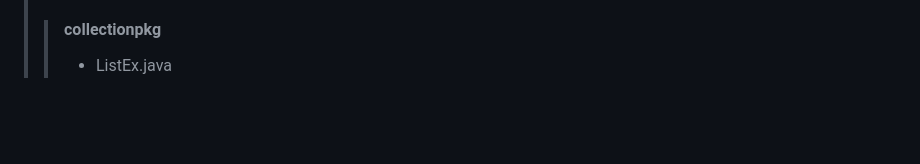
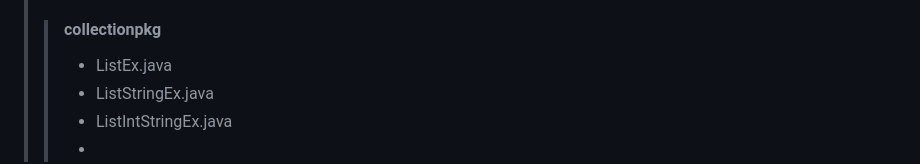
Before and after one commit to DahyeonS/Java_Python_Lecture, a Markdown page: README.md, the part around the change. Drawn GitHub-style; blank space fills up the shorter version.

```diff
--- a/README.md
+++ b/README.md
@@ -492,3 +492,6 @@
 >
 >> #### collectionpkg
 >> - ListEx.java
+>> - ListStringEx.java
+>> - ListIntStringEx.java
+>> -
```
